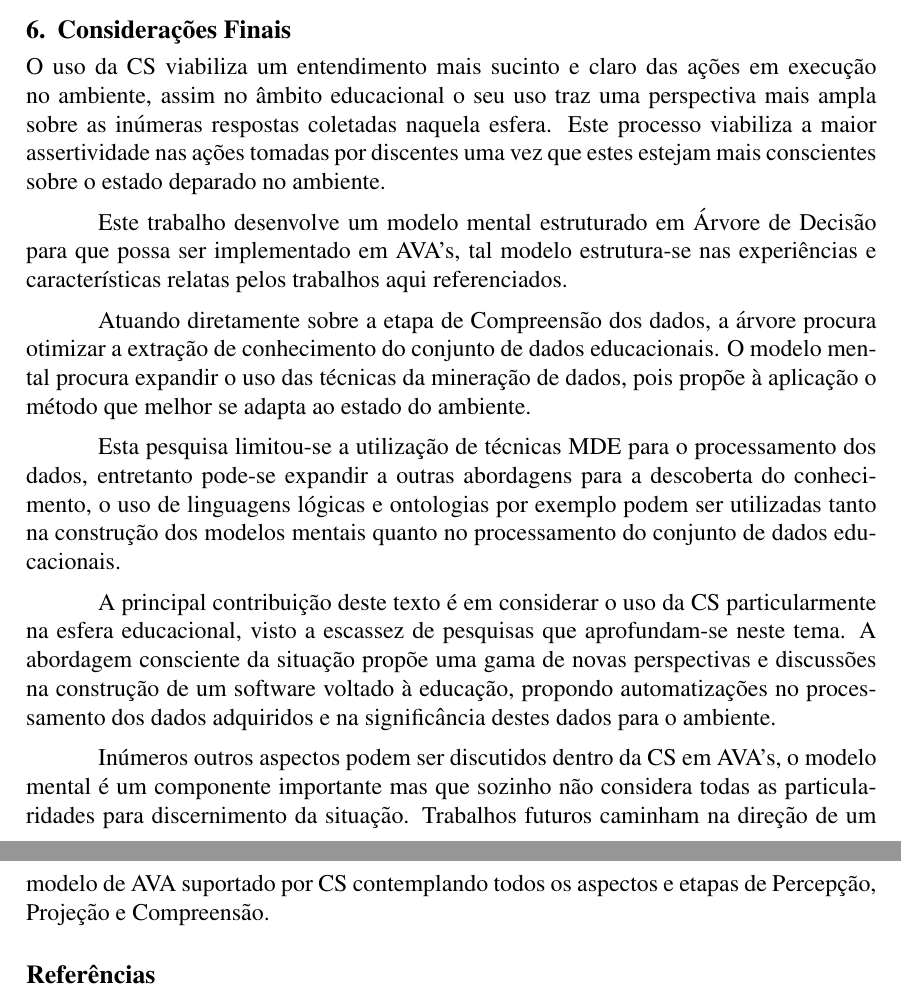
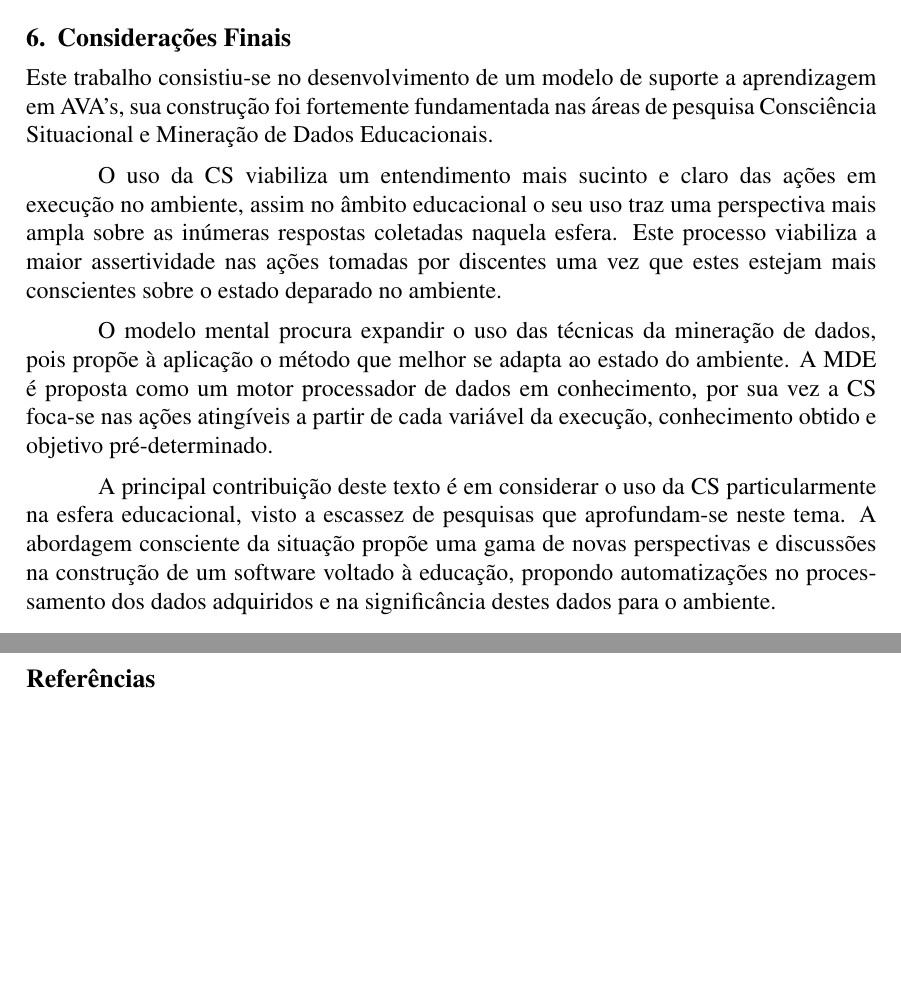
Before and after one commit to naninmartins/Artigo-SBIE---CS-Modelo-Mental-para-MDE, a LaTeX paper (sbc-template.tex): two parts of pages 8 and 9 of 10, joined at a grey line, cut so that both start at the same text, the shorter picture padded with empty space. Compiled offline with pdfLaTeX.

Commit message:
Versão conclusao integrando CS

```diff
--- a/sbc-template.tex
+++ b/sbc-template.tex
@@ -207,17 +208,13 @@ Um modelo mental pode influenciar as etapas de Compreensão e Projeção simulta
 
 \section{Considerações Finais}
 
+Este trabalho consistiu-se no desenvolvimento de um modelo de suporte a aprendizagem em AVA’s, sua construção foi fortemente fundamentada nas áreas de pesquisa Consciência Situacional e Mineração de Dados Educacionais.
+
 O uso da CS viabiliza um entendimento mais sucinto e claro das ações em execução no ambiente, assim no âmbito educacional o seu uso traz uma perspectiva mais ampla sobre as inúmeras respostas coletadas naquela esfera. Este processo viabiliza a maior assertividade nas ações tomadas por discentes uma vez que estes estejam mais conscientes sobre o estado deparado no ambiente.
 
-Este trabalho desenvolve um modelo mental estruturado em Árvore de Decisão para que possa ser implementado em AVA's, tal modelo estrutura-se nas experiências e características relatas pelos trabalhos aqui referenciados.
-
-Atuando diretamente sobre a etapa de Compreensão dos dados, a árvore procura otimizar a extração de conhecimento do conjunto de dados educacionais. O modelo mental procura expandir o uso das técnicas da mineração de dados, pois propõe à aplicação o método que melhor se adapta ao estado do ambiente.
-
-Esta pesquisa limitou-se a utilização de técnicas MDE para o processamento dos dados, entretanto pode-se expandir a outras abordagens para a descoberta do conhecimento, o uso de linguagens lógicas e ontologias por exemplo podem ser utilizadas tanto na construção dos modelos mentais quanto no processamento do conjunto de dados educacionais.
+O modelo mental procura expandir o uso das técnicas da mineração de dados, pois propõe à aplicação o método que melhor se adapta ao estado do ambiente. A MDE é proposta como um motor processador de dados em conhecimento, por sua vez a CS foca-se nas ações atingíveis a partir de cada variável da execução, conhecimento obtido e objetivo pré-determinado.
 
 A principal contribuição deste texto é em considerar o uso da CS particularmente na esfera educacional, visto a escassez de pesquisas que aprofundam-se neste tema. A abordagem consciente da situação propõe uma gama de novas perspectivas e discussões na construção de um software voltado à educação, propondo automatizações no processamento dos dados adquiridos e na significância destes dados para o ambiente.
-
-Inúmeros outros aspectos podem ser discutidos dentro da CS em AVA's, o modelo mental é um componente importante mas que sozinho não considera todas as particularidades para discernimento da situação. Trabalhos futuros caminham na direção de um modelo de AVA suportado por CS contemplando todos os aspectos e etapas de Percepção, Projeção e Compreensão.
 
 \bibliographystyle{sbc}
 \bibliography{library}
```
Also changed, not shown: sbc-template.pdf, sbc-template.tex (9 more changed lines), 3 other files.
